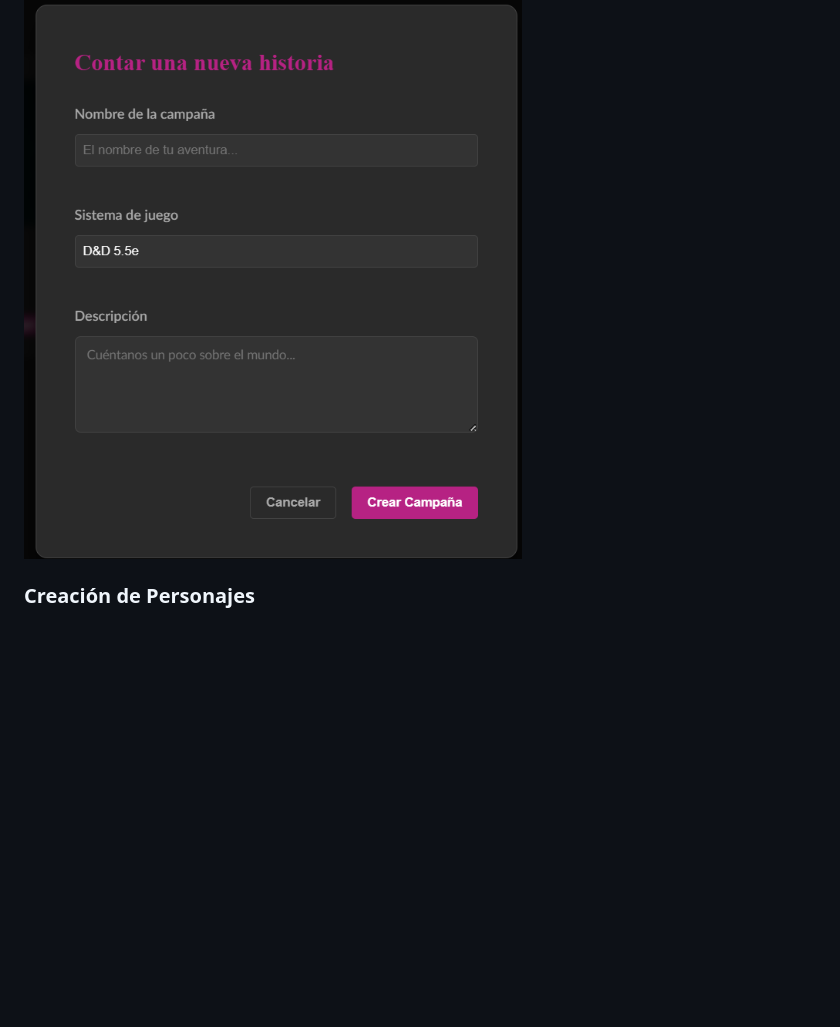
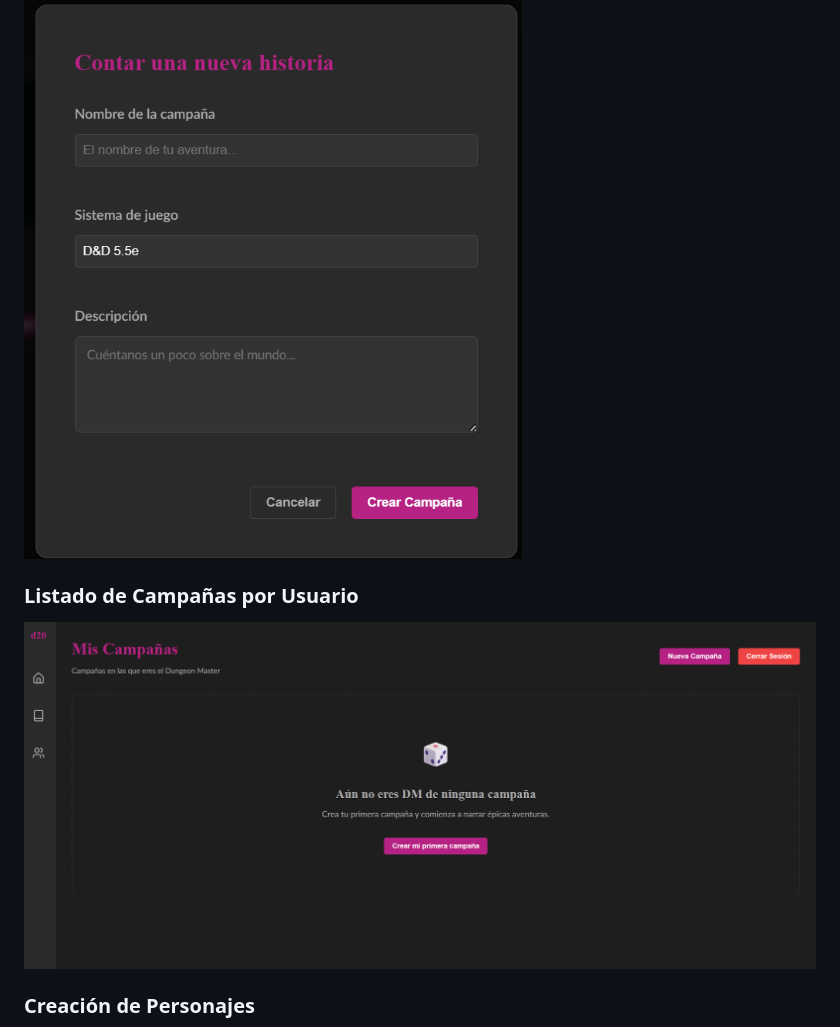
Before and after one commit to MateoSaezAlvarez/Proyecto-Fin-Grado, a Markdown page: docs/README.md, the part around one of its changes. Drawn GitHub-style; pictures changed too: docs/screenshots/mis-campañas.png (added); blank space fills up the shorter version.

```diff
--- a/docs/README.md
+++ b/docs/README.md
@@ -141,6 +160,9 @@ El despliegue se realiza en Railway mediante la conexión directa con GitHub, co
 ### Creación de Campañas
 ![Creación de Campañas](screenshots/form-campaña.png)
 
+### Listado de Campañas por Usuario
+![Listado de Campañas](screenshots/mis-campañas.png)
+
 ### Creación de Personajes
 ![Creación de Personajes](screenshots/form-personaje-1.png)
 ![Creación de Personajes](screenshots/form-personaje-2.png)
```
Also changed, not shown: other parts of docs/README.md (+32 -13 lines), 4 other files.
